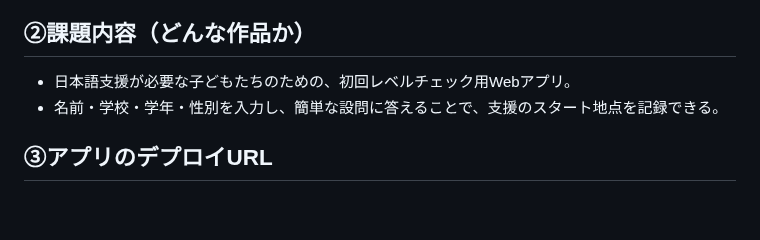
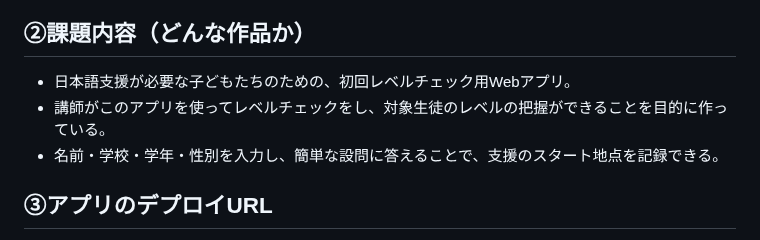
Before and after one commit to Akemiposi/LevelTest_0626submit, a Markdown page: README.md, the part around the change. Drawn GitHub-style; blank space fills up the shorter version.

```diff
--- a/README.md
+++ b/README.md
@@ -3,6 +3,7 @@
 
 ## ②課題内容（どんな作品か）
 - 日本語支援が必要な子どもたちのための、初回レベルチェック用Webアプリ。
+- 講師がこのアプリを使ってレベルチェックをし、対象生徒のレベルの把握ができることを目的に作っている。
 - 名前・学校・学年・性別を入力し、簡単な設問に答えることで、支援のスタート地点を記録できる。
 
 ## ③アプリのデプロイURL
```
